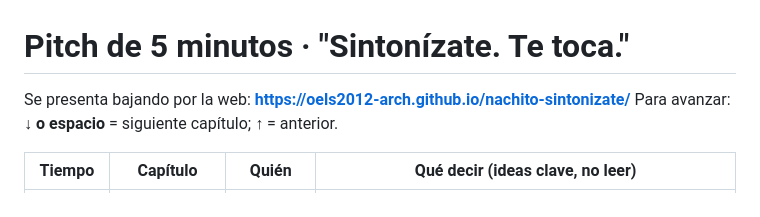
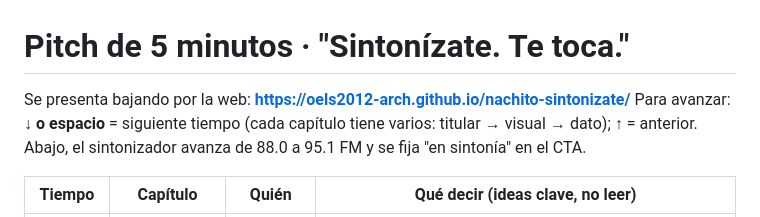
Before and after one commit to oels2012-arch/nachito-sintonizate, a Markdown page: docs/pitch.md, the part around the change. Drawn GitHub-style.

Commit message:
Pitch: navegación por tiempos
Co-Authored-By: Claude Opus 5.5 <noreply@anthropic.com>

```diff
--- a/docs/pitch.md
+++ b/docs/pitch.md
@@ -1,7 +1,7 @@
 # Pitch de 5 minutos · "Sintonízate. Te toca."
 
 Se presenta bajando por la web: **https://oels2012-arch.github.io/nachito-sintonizate/**
-Para avanzar: **↓ o espacio** = siguiente capítulo; **↑** = anterior.
+Para avanzar: **↓ o espacio** = siguiente tiempo (cada capítulo tiene varios: titular → visual → dato); **↑** = anterior. Abajo, el sintonizador avanza de 88.0 a 95.1 FM y se fija "en sintonía" en el CTA.
 
 | Tiempo | Capítulo | Quién | Qué decir (ideas clave, no leer) |
 |---|---|---|---|
```
